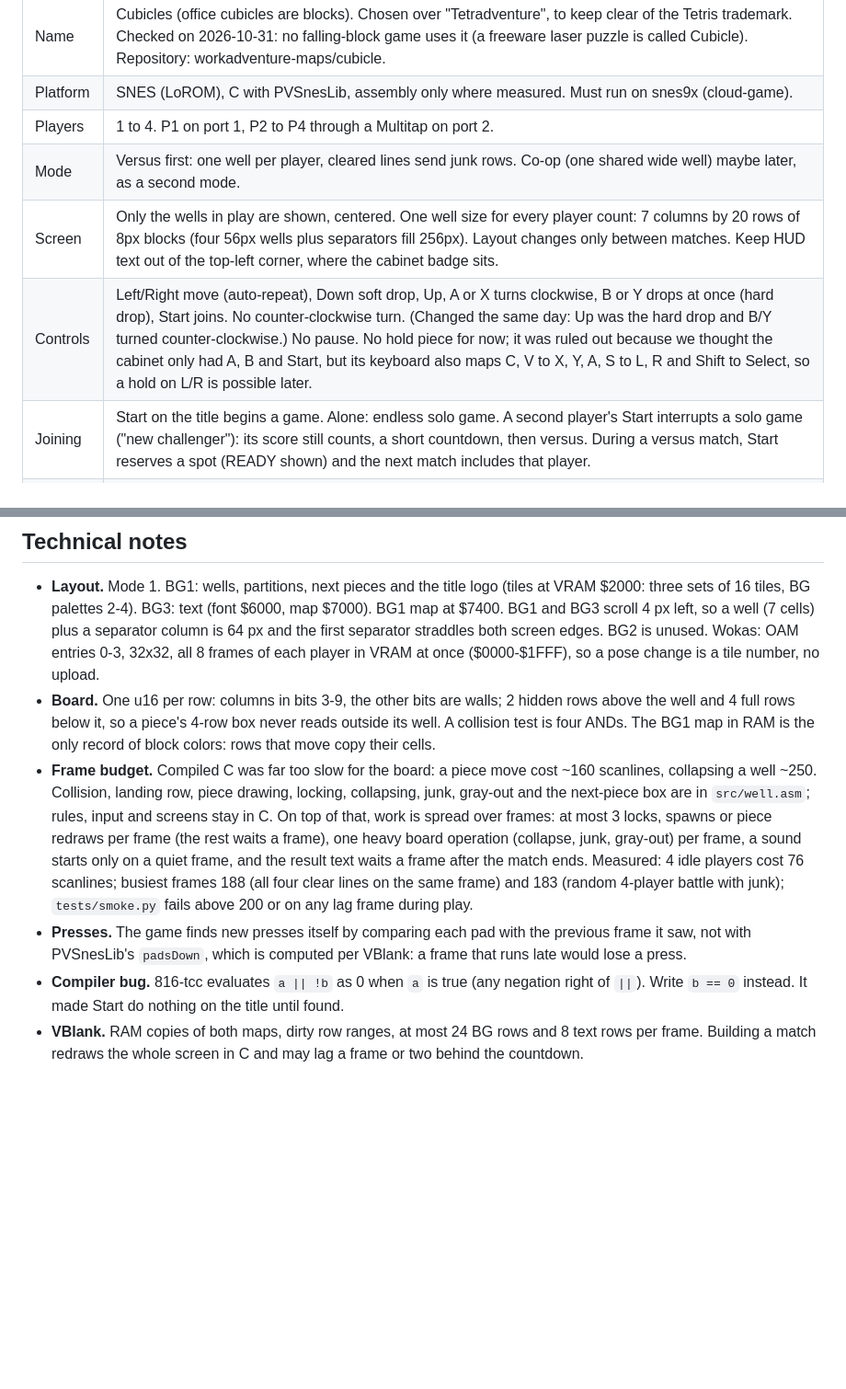
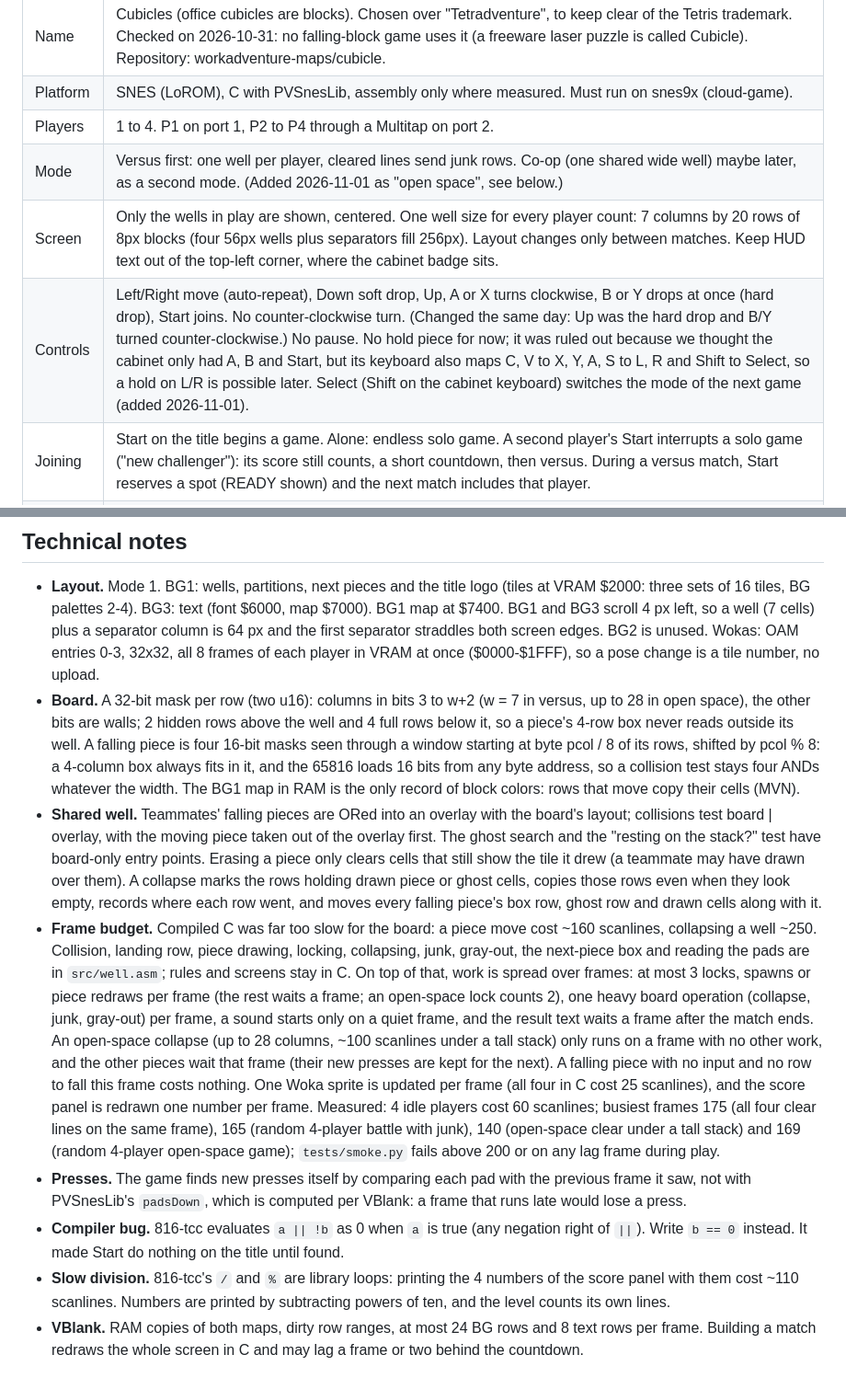
Before and after one commit to workadventure-maps/cubicle, a Markdown page: DESIGN.md, 2 parts joined by grey strips. Shown at 92% size. Drawn GitHub-style; blank space fills up the shorter version.

```diff
--- a/DESIGN.md
+++ b/DESIGN.md
@@ -13,9 +13,9 @@ own well size and rules.
 | Name | Cubicles (office cubicles are blocks). Chosen over "Tetradventure", to keep clear of the Tetris trademark. Checked on 2026-10-31: no falling-block game uses it (a freeware laser puzzle is called Cubicle). Repository: workadventure-maps/cubicle. |
 | Platform | SNES (LoROM), C with PVSnesLib, assembly only where measured. Must run on snes9x (cloud-game). |
 | Players | 1 to 4. P1 on port 1, P2 to P4 through a Multitap on port 2. |
-| Mode | Versus first: one well per player, cleared lines send junk rows. Co-op (one shared wide well) maybe later, as a second mode. |
+| Mode | Versus first: one well per player, cleared lines send junk rows. Co-op (one shared wide well) maybe later, as a second mode. (Added 2026-11-01 as "open space", see below.) |
 | Screen | Only the wells in play are shown, centered. One well size for every player count: 7 columns by 20 rows of 8px blocks (four 56px wells plus separators fill 256px). Layout changes only between matches. Keep HUD text out of the top-left corner, where the cabinet badge sits. |
-| Controls | Left/Right move (auto-repeat), Down soft drop, Up, A or X turns clockwise, B or Y drops at once (hard drop), Start joins. No counter-clockwise turn. (Changed the same day: Up was the hard drop and B/Y turned counter-clockwise.) No pause. No hold piece for now; it was ruled out because we thought the cabinet only had A, B and Start, but its keyboard also maps C, V to X, Y, A, S to L, R and Shift to Select, so a hold on L/R is possible later. |
+| Controls | Left/Right move (auto-repeat), Down soft drop, Up, A or X turns clockwise, B or Y drops at once (hard drop), Start joins. No counter-clockwise turn. (Changed the same day: Up was the hard drop and B/Y turned counter-clockwise.) No pause. No hold piece for now; it was ruled out because we thought the cabinet only had A, B and Start, but its keyboard also maps C, V to X, Y, A, S to L, R and Shift to Select, so a hold on L/R is possible later. Select (Shift on the cabinet keyboard) switches the mode of the next game (added 2026-11-01). |
 | Joining | Start on the title begins a game. Alone: endless solo game. A second player's Start interrupts a solo game ("new challenger"): its score still counts, a short countdown, then versus. During a versus match, Start reserves a spot (READY shown) and the next match includes that player. |
 | Away rule | The ROM can't see a player leave: the cabinet frees the slot (or hands it to the longest watcher) and the pad just goes quiet. Nobody is put out during a match: a well left alone fills up and tops out by itself. A pad that touched nothing during a whole match sits out the next one until Start is pressed on it. Nobody left for the next match: back to the title. (First version, changed the same day: a pad silent for 15 seconds was out of the match at once. In play-testing that felt like a bug.) |
 | Versus | Last well standing wins the match. Win counter per player, kept until the cabinet reboots. Fall speed rises every 30 seconds, so matches end within about 3 minutes. |
@@ -41,19 +57,35 @@ cabinet. Polish (music, attract demo, high-score table, clear animations) waits
   so a well (7 cells) plus a separator column is 64 px and the first separator straddles both screen edges.
   BG2 is unused. Wokas: OAM entries 0-3, 32x32, all 8 frames of each player in VRAM at once ($0000-$1FFF), so a
   pose change is a tile number, no upload.
-- **Board.** One u16 per row: columns in bits 3-9, the other bits are walls; 2 hidden rows above the well and
-  4 full rows below it, so a piece's 4-row box never reads outside its well. A collision test is four ANDs.
-  The BG1 map in RAM is the only record of block colors: rows that move copy their cells.
+- **Board.** A 32-bit mask per row (two u16): columns in bits 3 to w+2 (w = 7 in versus, up to 28 in open
+  space), the other bits are walls; 2 hidden rows above the well and 4 full rows below it, so a piece's 4-row
+  box never reads outside its well. A falling piece is four 16-bit masks seen through a window starting at byte
+  pcol / 8 of its rows, shifted by pcol % 8: a 4-column box always fits in it, and the 65816 loads 16 bits from
+  any byte address, so a collision test stays four ANDs whatever the width. The BG1 map in RAM is the only
+  record of block colors: rows that move copy their cells (MVN).
+- **Shared well.** Teammates' falling pieces are ORed into an overlay with the board's layout; collisions test
+  board | overlay, with the moving piece taken out of the overlay first. The ghost search and the "resting on
+  the stack?" test have board-only entry points. Erasing a piece only clears cells that still show the tile it
+  drew (a teammate may have drawn over them). A collapse marks the rows holding drawn piece or ghost cells,
+  copies those rows even when they look empty, records where each row went, and moves every falling piece's box
+  row, ghost row and drawn cells along with it.
 - **Frame budget.** Compiled C was far too slow for the board: a piece move cost ~160 scanlines, collapsing a
-  well ~250. Collision, landing row, piece drawing, locking, collapsing, junk, gray-out and the next-piece box
-  are in `src/well.asm`; rules, input and screens stay in C. On top of that, work is spread over frames: at most
-  3 locks, spawns or piece redraws per frame (the rest waits a frame), one heavy board operation (collapse, junk,
-  gray-out) per frame, a sound starts only on a quiet frame, and the result text waits a frame after the match
-  ends. Measured: 4 idle players cost 76 scanlines; busiest frames 188 (all four clear lines on the same frame)
-  and 183 (random 4-player battle with junk); `tests/smoke.py` fails above 200 or on any lag frame during play.
+  well ~250. Collision, landing row, piece drawing, locking, collapsing, junk, gray-out, the next-piece box and
+  reading the pads are in `src/well.asm`; rules and screens stay in C. On top of that, work is spread over
+  frames: at most 3 locks, spawns or piece redraws per frame (the rest waits a frame; an open-space lock counts
+  2), one heavy board operation (collapse, junk, gray-out) per frame, a sound starts only on a quiet frame, and
+  the result text waits a frame after the match ends. An open-space collapse (up to 28 columns, ~100 scanlines
+  under a tall stack) only runs on a frame with no other work, and the other pieces wait that frame (their new
+  presses are kept for the next). A falling piece with no input and no row to fall this frame costs nothing.
+  One Woka sprite is updated per frame (all four in C cost 25 scanlines), and the score panel is redrawn one
+  number per frame. Measured: 4 idle players cost 60 scanlines; busiest frames 175 (all four clear lines on the
+  same frame), 165 (random 4-player battle with junk), 140 (open-space clear under a tall stack) and 169
+  (random 4-player open-space game); `tests/smoke.py` fails above 200 or on any lag frame during play.
 - **Presses.** The game finds new presses itself by comparing each pad with the previous frame it saw, not with
   PVSnesLib's `padsDown`, which is computed per VBlank: a frame that runs late would lose a press.
 - **Compiler bug.** 816-tcc evaluates `a || !b` as 0 when `a` is true (any negation right of `||`). Write
   `b == 0` instead. It made Start do nothing on the title until found.
+- **Slow division.** 816-tcc's `/` and `%` are library loops: printing the 4 numbers of the score panel with
+  them cost ~110 scanlines. Numbers are printed by subtracting powers of ten, and the level counts its own lines.
 - **VBlank.** RAM copies of both maps, dirty row ranges, at most 24 BG rows and 8 text rows per frame. Building
   a match redraws the whole screen in C and may lag a frame or two behind the countdown.
```
Also changed, not shown: other parts of DESIGN.md (+16 -0 lines), README.md (+14 -9 lines), docs/screenshot.png, 4 other files.
